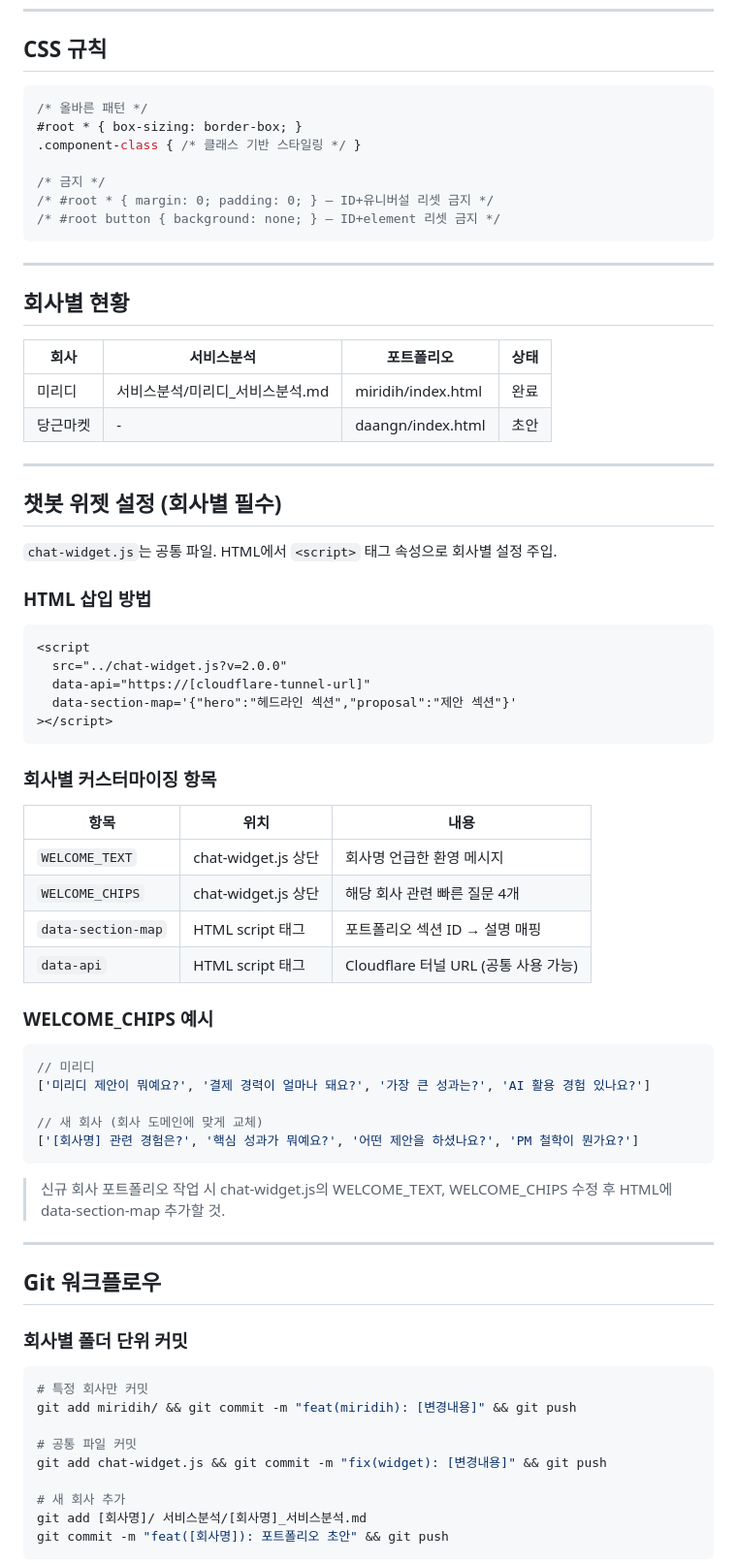
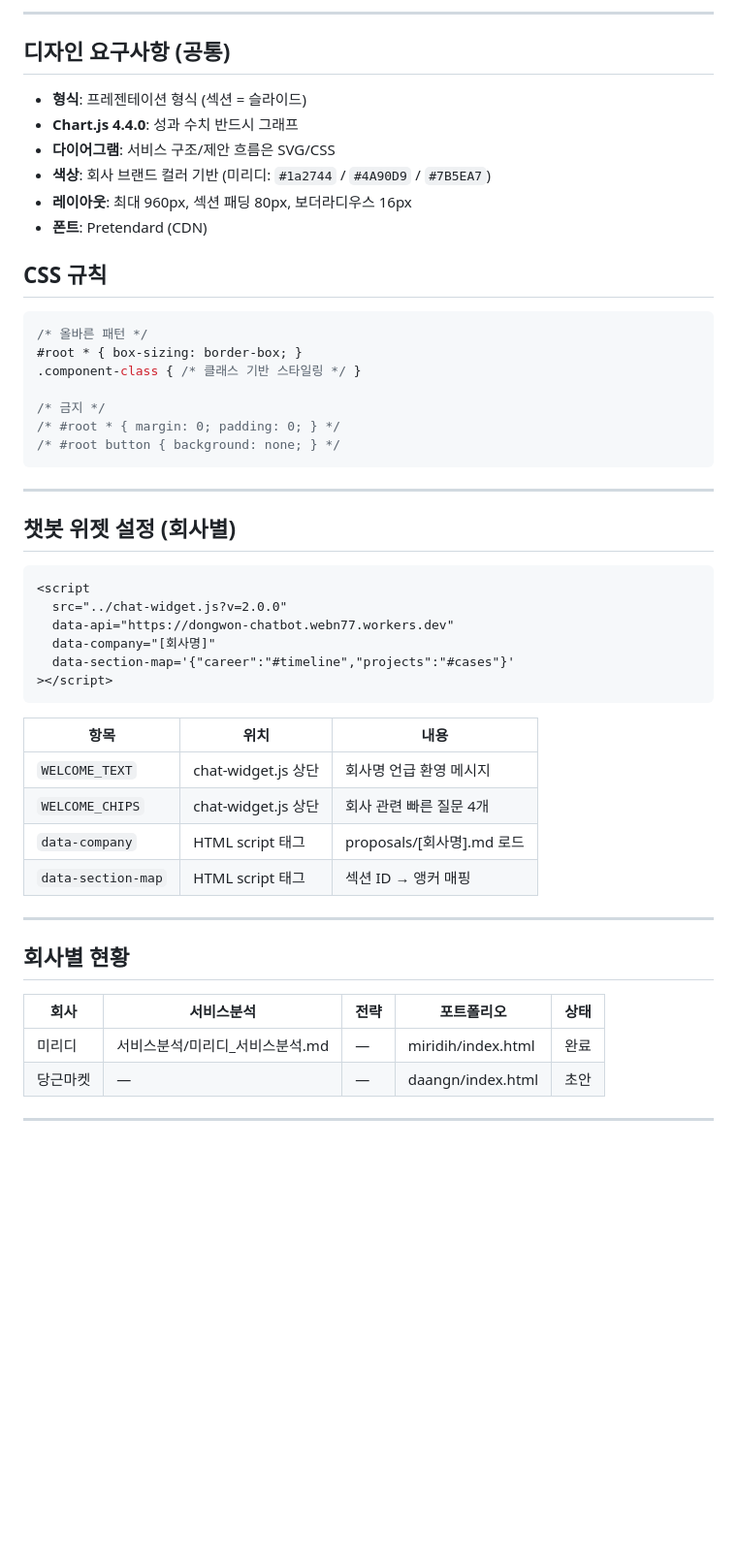
Before and after one commit to webn77/portfolio-dongwon, a Markdown page: CLAUDE.md, the part around one of its changes. Shown at 97% size. Rendered like a GitHub page; blank space fills up the shorter version.

````diff
--- a/CLAUDE.md
+++ b/CLAUDE.md
@@ -83,3 +156,13 @@ openclaw agent --agent main -m "[회사명] 서비스 구조 분석. 핵심 기
+---
+
+## 디자인 요구사항 (공통)
+
+- **형식**: 프레젠테이션 형식 (섹션 = 슬라이드)
+- **Chart.js 4.4.0**: 성과 수치 반드시 그래프
+- **다이어그램**: 서비스 구조/제안 흐름은 SVG/CSS
+- **색상**: 회사 브랜드 컬러 기반 (미리디: `#1a2744` / `#4A90D9` / `#7B5EA7`)
+- **레이아웃**: 최대 960px, 섹션 패딩 80px, 보더라디우스 16px
+- **폰트**: Pretendard (CDN)
 
 ## CSS 규칙
 
@@ -89,68 +172,38 @@ openclaw agent --agent main -m "[회사명] 서비스 구조 분석. 핵심 기
 .component-class { /* 클래스 기반 스타일링 */ }
 
 /* 금지 */
-/* #root * { margin: 0; padding: 0; } — ID+유니버설 리셋 금지 */
-/* #root button { background: none; } — ID+element 리셋 금지 */
+/* #root * { margin: 0; padding: 0; } */
+/* #root button { background: none; } */
 ```
+
+---
+
+## 챗봇 위젯 설정 (회사별)
+
+```html
+<script
+  src="../chat-widget.js?v=2.0.0"
+  data-api="https://dongwon-chatbot.webn77.workers.dev"
+  data-company="[회사명]"
+  data-section-map='{"career":"#timeline","projects":"#cases"}'
+></script>
+```
+
+| 항목 | 위치 | 내용 |
+|---|---|---|
+| `WELCOME_TEXT` | chat-widget.js 상단 | 회사명 언급 환영 메시지 |
+| `WELCOME_CHIPS` | chat-widget.js 상단 | 회사 관련 빠른 질문 4개 |
+| `data-company` | HTML script 태그 | proposals/[회사명].md 로드 |
+| `data-section-map` | HTML script 태그 | 섹션 ID → 앵커 매핑 |
 
 ---
 
 ## 회사별 현황
 
-| 회사 | 서비스분석 | 포트폴리오 | 상태 |
-|---|---|---|---|
-| 미리디 | 서비스분석/미리디_서비스분석.md | miridih/index.html | 완료 |
-| 당근마켓 | - | daangn/index.html | 초안 |
+| 회사 | 서비스분석 | 전략 | 포트폴리오 | 상태 |
+|---|---|---|---|---|
+| 미리디 | 서비스분석/미리디_서비스분석.md | — | miridih/index.html | 완료 |
+| 당근마켓 | — | — | daangn/index.html | 초안 |
 
 ---
 
-## 챗봇 위젯 설정 (회사별 필수)
-
-`chat-widget.js`는 공통 파일. HTML에서 `<script>` 태그 속성으로 회사별 설정 주입.
-
-### HTML 삽입 방법
-```html
-<script
-  src="../chat-widget.js?v=2.0.0"
-  data-api="https://[cloudflare-tunnel-url]"
-  data-section-map='{"hero":"헤드라인 섹션","proposal":"제안 섹션"}'
-></script>
-```
-
-### 회사별 커스터마이징 항목
-| 항목 | 위치 | 내용 |
-|---|---|---|
-| `WELCOME_TEXT` | chat-widget.js 상단 | 회사명 언급한 환영 메시지 |
-| `WELCOME_CHIPS` | chat-widget.js 상단 | 해당 회사 관련 빠른 질문 4개 |
-| `data-section-map` | HTML script 태그 | 포트폴리오 섹션 ID → 설명 매핑 |
-| `data-api` | HTML script 태그 | Cloudflare 터널 URL (공통 사용 가능) |
-
-### WELCOME_CHIPS 예시
-```js
-// 미리디
-['미리디 제안이 뭐예요?', '결제 경력이 얼마나 돼요?', '가장 큰 성과는?', 'AI 활용 경험 있나요?']
-
-// 새 회사 (회사 도메인에 맞게 교체)
-['[회사명] 관련 경험은?', '핵심 성과가 뭐예요?', '어떤 제안을 하셨나요?', 'PM 철학이 뭔가요?']
-```
-
-> 신규 회사 포트폴리오 작업 시 chat-widget.js의 WELCOME_TEXT, WELCOME_CHIPS 수정 후
-> HTML에 data-section-map 추가할 것.
-
----
-
-## Git 워크플로우
-
-### 회사별 폴더 단위 커밋
-```bash
-# 특정 회사만 커밋
-git add miridih/ && git commit -m "feat(miridih): [변경내용]" && git push
-
-# 공통 파일 커밋
-git add chat-widget.js && git commit -m "fix(widget): [변경내용]" && git push
-
-# 새 회사 추가
-git add [회사명]/ 서비스분석/[회사명]_서비스분석.md
-git commit -m "feat([회사명]): 포트폴리오 초안" && git push
-```
-
````
Also changed, not shown: other parts of CLAUDE.md (+116 -60 lines).
